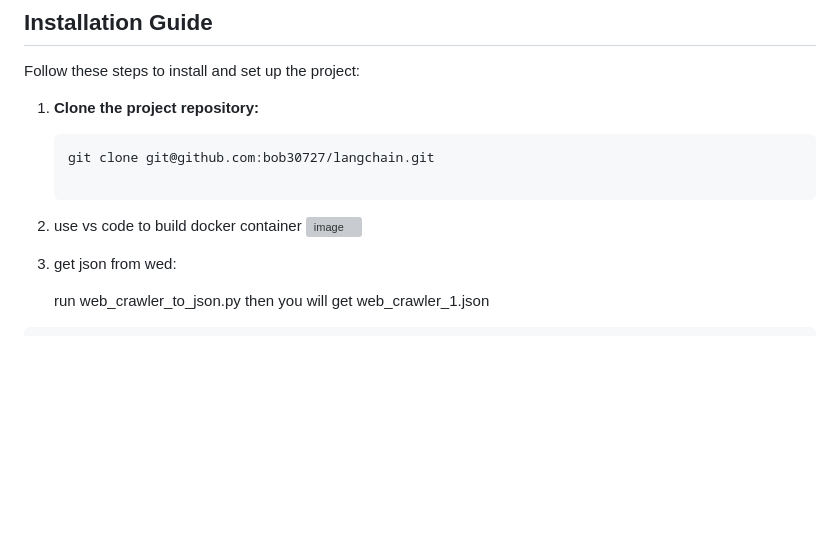
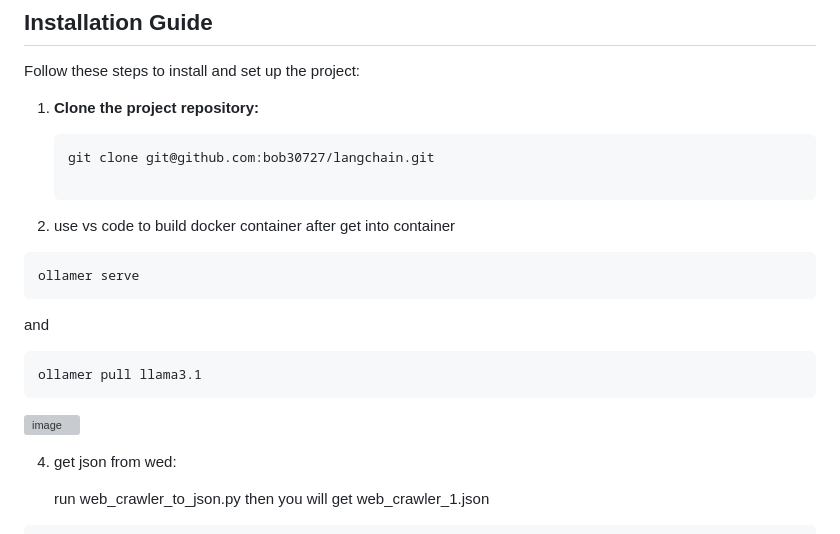
Before and after one commit to bob30727/langchain, a Markdown page: README.md, the part around the change. Rendered like a GitHub page; blank space fills up the shorter version; grey boxes are pictures that could not be loaded.

````diff
--- a/README.md
+++ b/README.md
@@ -11,6 +11,14 @@ Follow these steps to install and set up the project:
    git clone git@github.com:bob30727/langchain.git
 
 2. use vs code to build docker container
+   after get into container
+```
+ollamer serve
+```
+and
+```
+ollamer pull llama3.1
+```
    ![image](https://github.com/user-attachments/assets/868c2008-9ae7-4ecd-a44d-f6b96c94c786)
 
 
````
